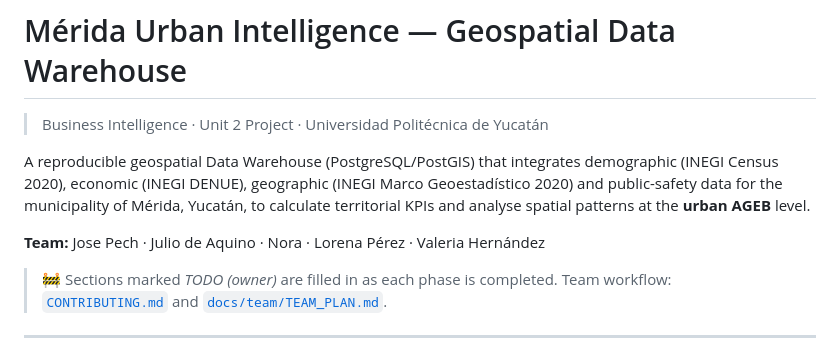
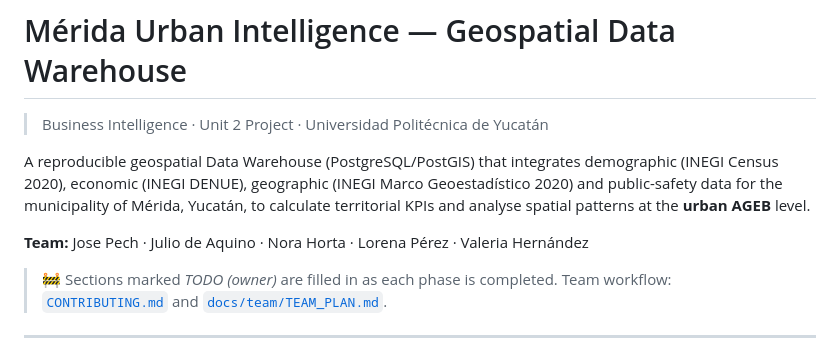
Before and after one commit to joseeangel0/merida-urban-intelligence, a Markdown page: README.md, the part around the change. Drawn GitHub-style.

Commit message:
docs(team): full name in team roster
Co-Authored-By: Claude Opus 5.5 <noreply@anthropic.com>

```diff
--- a/README.md
+++ b/README.md
@@ -4,7 +4,7 @@
 
 A reproducible geospatial Data Warehouse (PostgreSQL/PostGIS) that integrates demographic (INEGI Census 2020), economic (INEGI DENUE), geographic (INEGI Marco Geoestadístico 2020) and public-safety data for the municipality of Mérida, Yucatán, to calculate territorial KPIs and analyse spatial patterns at the **urban AGEB** level.
 
-**Team:** Jose Pech · Julio de Aquino · Nora · Lorena Pérez · Valeria Hernández
+**Team:** Jose Pech · Julio de Aquino · Nora Horta · Lorena Pérez · Valeria Hernández
 
 > 🚧 Sections marked _TODO (owner)_ are filled in as each phase is completed. Team workflow: [`CONTRIBUTING.md`](CONTRIBUTING.md) and [`docs/team/TEAM_PLAN.md`](docs/team/TEAM_PLAN.md).
 
```
Also changed, not shown: docs/team/TEAM_PLAN.md (+3 -3 lines).
